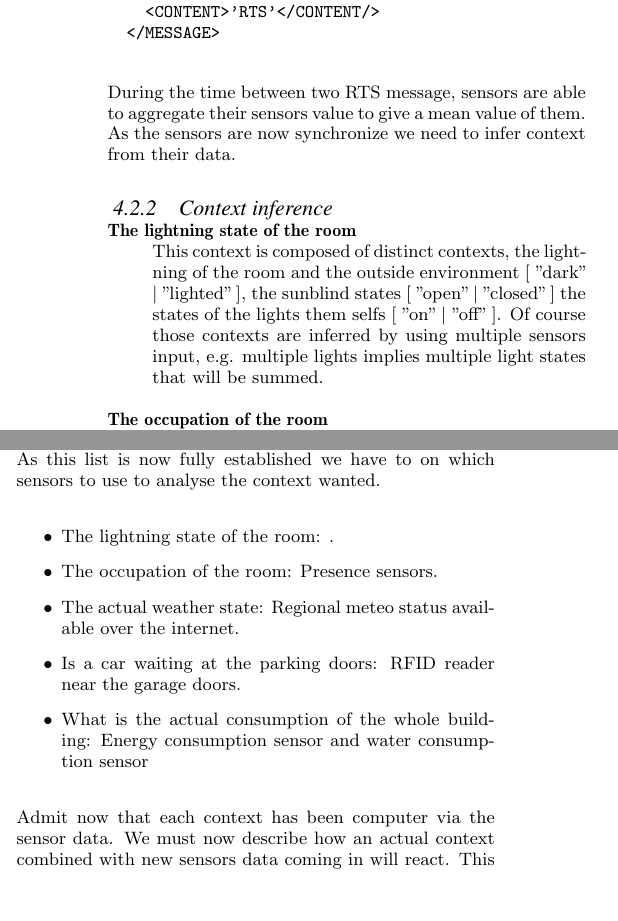
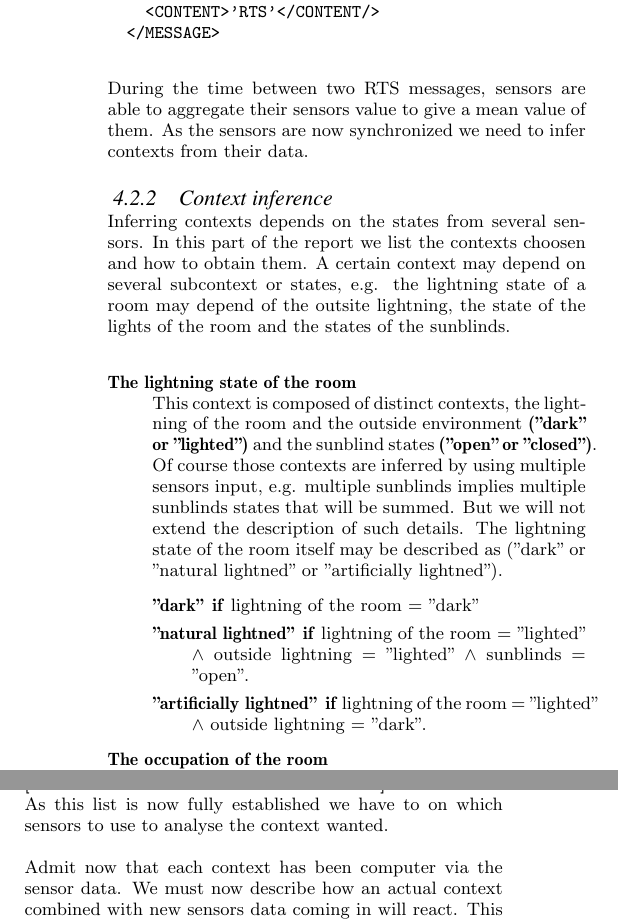
Before and after one commit to devilmetal/project_PCST, a LaTeX paper (report_acm.tex): two parts of the columns of page 3 of 3, joined at a grey line, cut so that both start at the same text, the shorter picture padded with empty space. Compiled offline with pdfLaTeX.

Commit message:
more thingy stuff

```diff
--- a/report_acm.tex
+++ b/report_acm.tex
@@ -180,14 +180,23 @@ POST address_of_sensor
     <CONTENT>'RTS'</CONTENT/>
   </MESSAGE>
 \end{verbatim}
-During the time between two RTS message, sensors are able to aggregate their sensors value to give a mean value of them.
-As the sensors are now synchronize we need to infer context from their data.
+During the time between two RTS messages, sensors are able to aggregate their sensors value to give a mean value of them.
+As the sensors are now synchronized we need to infer contexts from their data.
 \subsubsection{Context inference}
-
+Inferring contexts depends on the states from several sensors. In this part of the report we list the contexts choosen and how to obtain them.
+A certain context may depend on several subcontext or states,
+e.g. the lightning state of a room may depend of the outsite lightning, the state of the lights of the room and the states of the sunblinds.
 \begin{description}
  \item[The lightning state of the room]\hfill \\
- This context is composed of distinct contexts, the lightning of the room and the outside environment [ "dark" | "lighted" ], the sunblind states [ "open" | "closed" ] the states of the lights them selfs [ "on" | "off" ].
- Of course those contexts are inferred by using multiple sensors input, e.g. multiple lights implies multiple light states that will be summed.
+ This context is composed of distinct contexts, the lightning of the room and the outside environment \textbf{("dark" or "lighted")} and the sunblind states \textbf{("open" or "closed")}.
+ Of course those contexts are inferred by using multiple sensors input, e.g. multiple sunblinds implies multiple sunblinds states that will be summed. But we will not extend the description of such details.
+ The lightning state of the room itself may be described as ("dark" or "natural lightned" or "artificially lightned").
+ \begin{description}
+  \item["dark"] \textbf{if} lightning of the room = "dark"
+  \item["natural lightned"] \textbf{if} lightning of the room = "lighted" $\land$ outside lightning = "lighted" $\land$ sunblinds = "open".
+  \item["artificially lightned"] \textbf{if} lightning of the room = "lighted" $\land$ outside lightning = "dark".
+
+ \end{description}
 
  %Is the room dark or enlighted ? Does the lights are activated ? This information can
  %be infered by using the inside and outside lightning sensors, sunblinds status and the lights status.
@@ -206,14 +215,10 @@ As the sensors are now synchronize we need to infer context from their data.
 \end{description}
 \textbf{[INSERT HERE WHY THOSE CONTEXTS]}\\
 As this list is now fully established we have to on which sensors to use to analyse the context wanted.
-\begin{itemize}
- \item The lightning state of the room: .
- \item The occupation of the room: Presence sensors.
- \item The actual weather state: Regional meteo status available over the internet.
- \item Is a car waiting at the parking doors: RFID reader near the garage doors.
- \item What is the actual consumption of the whole building: Energy consumption sensor and water consumption sensor
-\end{itemize}
-Admit now that each context has been computer via the sensor data. We must now describe how an actual context combined with new sensors data coming in will react. This can be done via listening all the possibilities.
+
+Admit now that each context has been computer via the sensor data.
+We must now describe how an actual context combined with new sensors data coming in will react.
+This can be done via listening all the possibilities.
 \begin{description}
  \item[Do] activate lightning \textbf{if} somebody enters the room $\land$ the room is dark.
  \item[Do] deactivate lightning \textbf{if} the room becomes empty $\land$ the room is lightened.
```
Also changed, not shown: report_acm.pdf, 1 other file.
